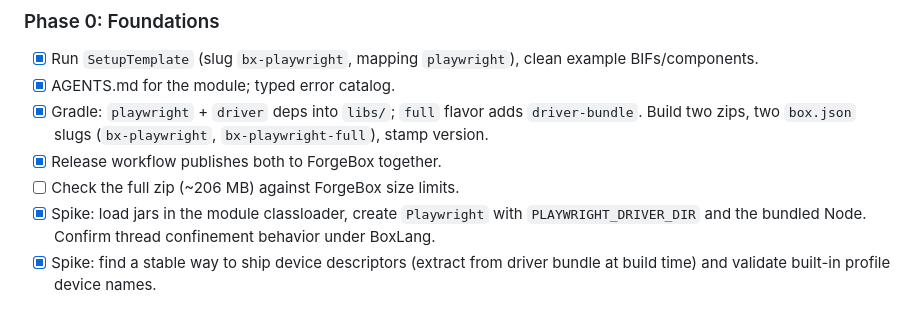
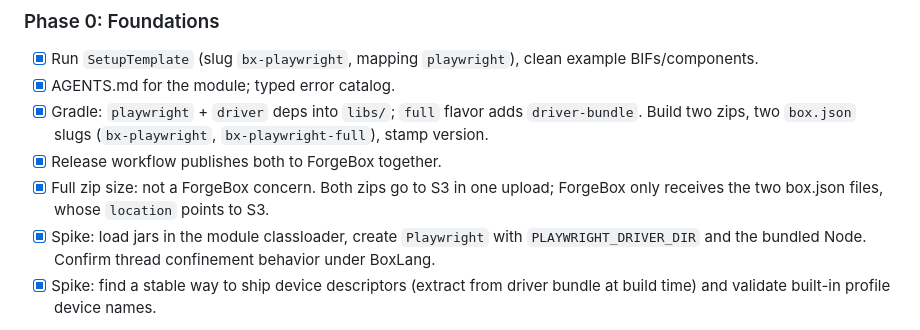
Before and after one commit to ortus-boxlang/bx-playwright, a Markdown page: PLAN.md, the part around the change. GitHub-like rendering.

Commit message:
docs: plan notes that the full zip is served from S3, not ForgeBox
Co-Authored-By: Claude Opus 5.5 <noreply@anthropic.com>
Claude-Session: https://claude.ai/code/session_01UU9aLossoYUkQNwubnitBi

```diff
--- a/PLAN.md
+++ b/PLAN.md
@@ -538,7 +538,7 @@ docs/
 - [x] AGENTS.md for the module; typed error catalog.
 - [x] Gradle: `playwright` + `driver` deps into `libs/`; `full` flavor adds `driver-bundle`. Build two zips, two `box.json` slugs (`bx-playwright`, `bx-playwright-full`), stamp version.
 - [x] Release workflow publishes both to ForgeBox together.
-- [ ] Check the full zip (~206 MB) against ForgeBox size limits.
+- [x] Full zip size: not a ForgeBox concern. Both zips go to S3 in one upload; ForgeBox only receives the two box.json files, whose `location` points to S3.
 - [x] Spike: load jars in the module classloader, create `Playwright` with `PLAYWRIGHT_DRIVER_DIR` and the bundled Node. Confirm thread confinement behavior under BoxLang.
 - [x] Spike: find a stable way to ship device descriptors (extract from driver bundle at build time) and validate built-in profile device names.
 
```
